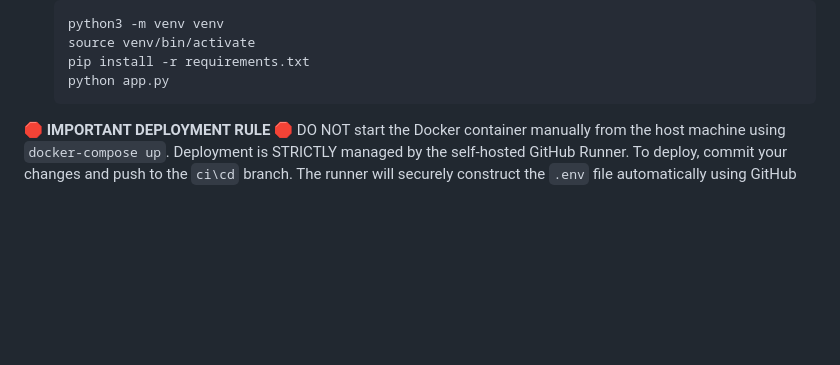
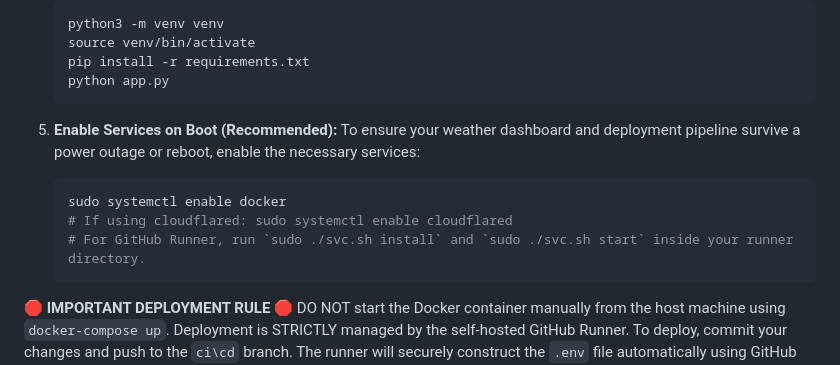
Before and after one commit to joeymorrow/weather-project, a Markdown page: README.md, the part around the change. GitHub-like rendering; blank space fills up the shorter version.

Commit message:
Added note on ensuring services come back to life after a reboot.
Signed-off-by: Joey Morrow <joeymorrow@users.noreply.github.com>

````diff
--- a/README.md
+++ b/README.md
@@ -28,6 +28,14 @@ A local weather and scheduling dashboard powered by AI.
    source venv/bin/activate
    pip install -r requirements.txt
    python app.py
+   ```
+
+5. **Enable Services on Boot (Recommended):**
+   To ensure your weather dashboard and deployment pipeline survive a power outage or reboot, enable the necessary services:
+   ```bash
+   sudo systemctl enable docker
+   # If using cloudflared: sudo systemctl enable cloudflared
+   # For GitHub Runner, run `sudo ./svc.sh install` and `sudo ./svc.sh start` inside your runner directory.
    ```
 
 **🛑 IMPORTANT DEPLOYMENT RULE 🛑**
````
